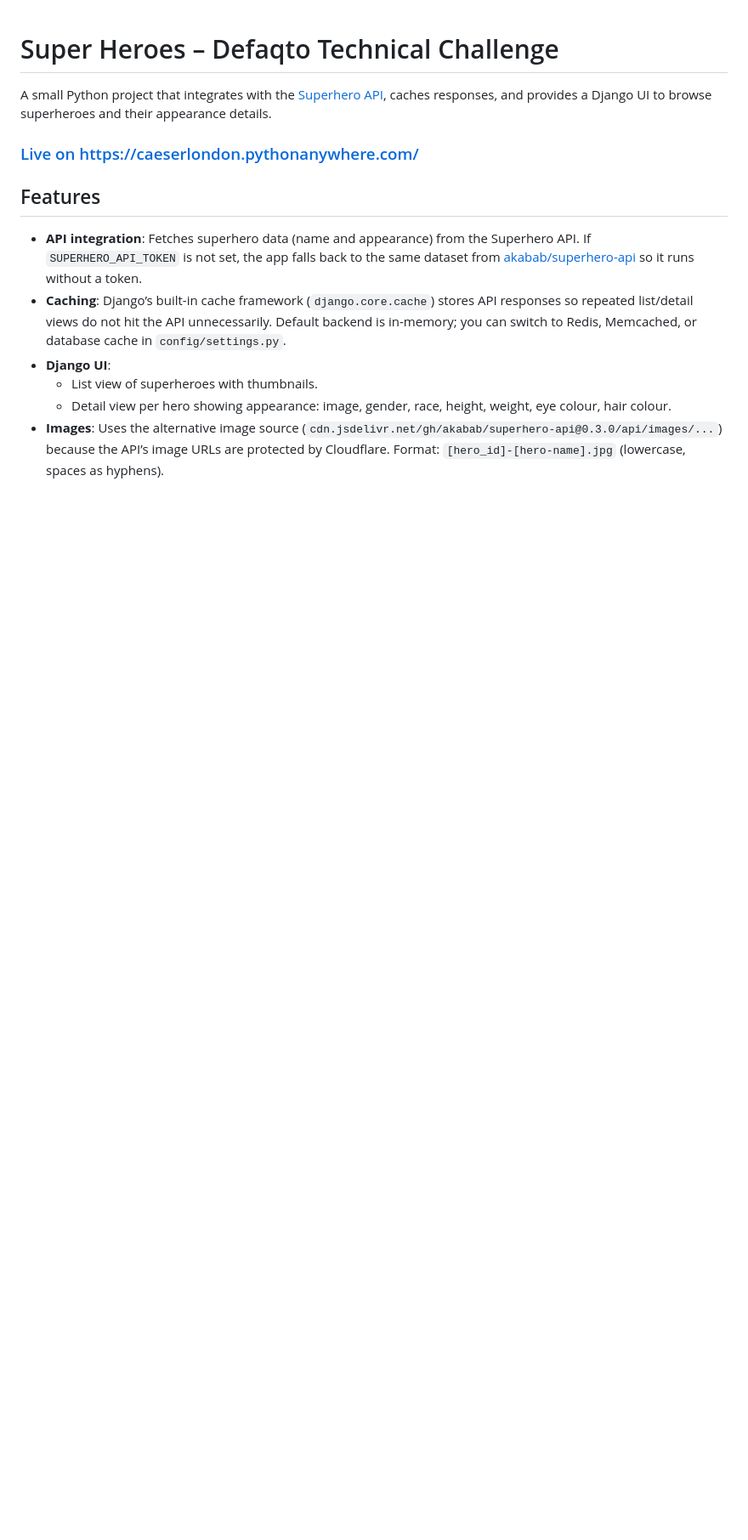
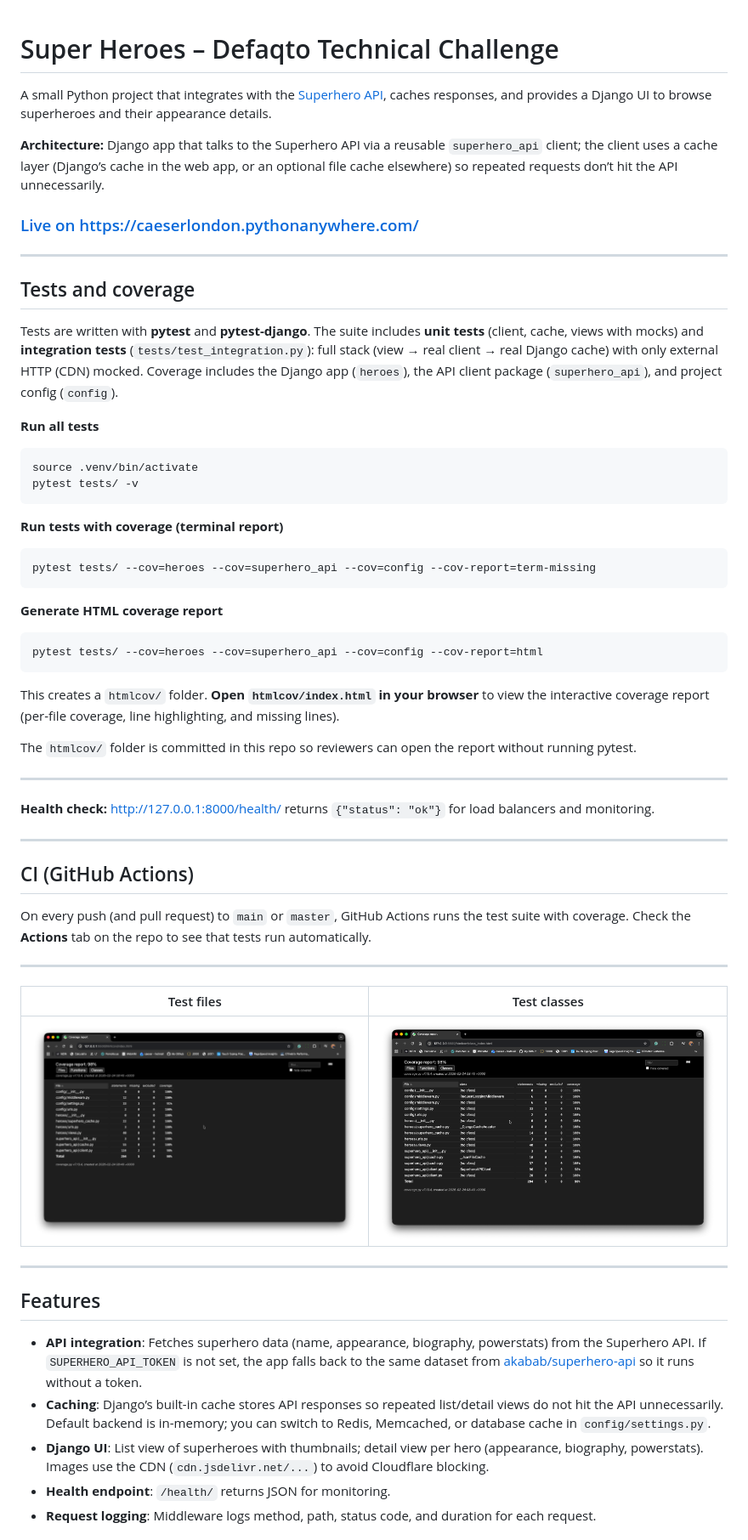
Before and after one commit to caeserlondon/super-heroes, a Markdown page: README.md, the part around one of its changes. Shown at 85% size. Drawn GitHub-style; pictures changed too: static/test-classes.png (added), static/test-files.png (added); blank space fills up the shorter version.

````diff
--- a/README.md
+++ b/README.md
@@ -2,14 +2,62 @@
 
 A small Python project that integrates with the [Superhero API](https://superheroapi.com/), caches responses, and provides a Django UI to browse superheroes and their appearance details.
 
+**Architecture:** Django app that talks to the Superhero API via a reusable `superhero_api` client; the client uses a cache layer (Django’s cache in the web app, or an optional file cache elsewhere) so repeated requests don’t hit the API unnecessarily.
+
 ### [Live on https://caeserlondon.pythonanywhere.com/](https://caeserlondon.pythonanywhere.com)
+
+---
+
+## Tests and coverage
+
+Tests are written with **pytest** and **pytest-django**. The suite includes **unit tests** (client, cache, views with mocks) and **integration tests** (`tests/test_integration.py`): full stack (view → real client → real Django cache) with only external HTTP (CDN) mocked. Coverage includes the Django app (`heroes`), the API client package (`superhero_api`), and project config (`config`).
+
+**Run all tests**
+
+```bash
+source .venv/bin/activate
+pytest tests/ -v
+```
+
+**Run tests with coverage (terminal report)**
+
+```bash
+pytest tests/ --cov=heroes --cov=superhero_api --cov=config --cov-report=term-missing
+```
+
+**Generate HTML coverage report**
+
+```bash
+pytest tests/ --cov=heroes --cov=superhero_api --cov=config --cov-report=html
+```
+
+This creates a `htmlcov/` folder. **Open `htmlcov/index.html` in your browser** to view the interactive coverage report (per-file coverage, line highlighting, and missing lines).
+
+The `htmlcov/` folder is committed in this repo so reviewers can open the report without running pytest.
+
+---
+
+**Health check:** [http://127.0.0.1:8000/health/](http://127.0.0.1:8000/health/) returns `{"status": "ok"}` for load balancers and monitoring.
+
+---
+
+## CI (GitHub Actions)
+
+On every push (and pull request) to `main` or `master`, GitHub Actions runs the test suite with coverage. Check the **Actions** tab on the repo to see that tests run automatically.
+
+---
+
+|              Test files              |               Test classes               |
+| :----------------------------------: | :--------------------------------------: |
+| ![Test files](static/test-files.png) | ![Test classes](static/test-classes.png) |
+
+---
 
 ## Features
 
-- **API integration**: Fetches superhero data (name and appearance) from the Superhero API. If `SUPERHERO_API_TOKEN` is not set, the app falls back to the same dataset from [akabab/superhero-api](https://github.com/akabab/superhero-api) so it runs without a token.
-- **Caching**: Django’s built-in cache framework (`django.core.cache`) stores API responses so repeated list/detail views do not hit the API unnecessarily. Default backend is in-memory; you can switch to Redis, Memcached, or database cache in `config/settings.py`.
-- **Django UI**:
-  - List view of superheroes with thumbnails.
-  - Detail view per hero showing appearance: image, gender, race, height, weight, eye colour, hair colour.
-- **Images**: Uses the alternative image source (`cdn.jsdelivr.net/gh/akabab/superhero-api@0.3.0/api/images/...`) because the API’s image URLs are protected by Cloudflare. Format: `[hero_id]-[hero-name].jpg` (lowercase, spaces as hyphens).
+- **API integration**: Fetches superhero data (name, appearance, biography, powerstats) from the Superhero API. If `SUPERHERO_API_TOKEN` is not set, the app falls back to the same dataset from [akabab/superhero-api](https://github.com/akabab/superhero-api) so it runs without a token.
+- **Caching**: Django’s built-in cache stores API responses so repeated list/detail views do not hit the API unnecessarily. Default backend is in-memory; you can switch to Redis, Memcached, or database cache in `config/settings.py`.
+- **Django UI**: List view of superheroes with thumbnails; detail view per hero (appearance, biography, powerstats). Images use the CDN (`cdn.jsdelivr.net/...`) to avoid Cloudflare blocking.
+- **Health endpoint**: `/health/` returns JSON for monitoring.
+- **Request logging**: Middleware logs method, path, status code, and duration for each request.
 
````
Also changed, not shown: other parts of README.md (+28 -26 lines).
